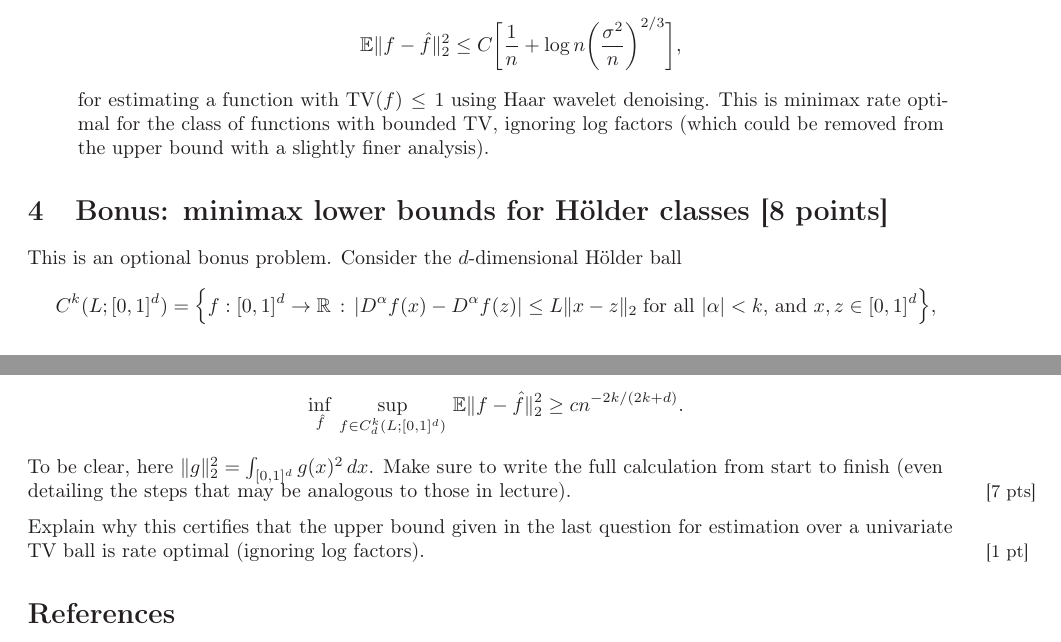
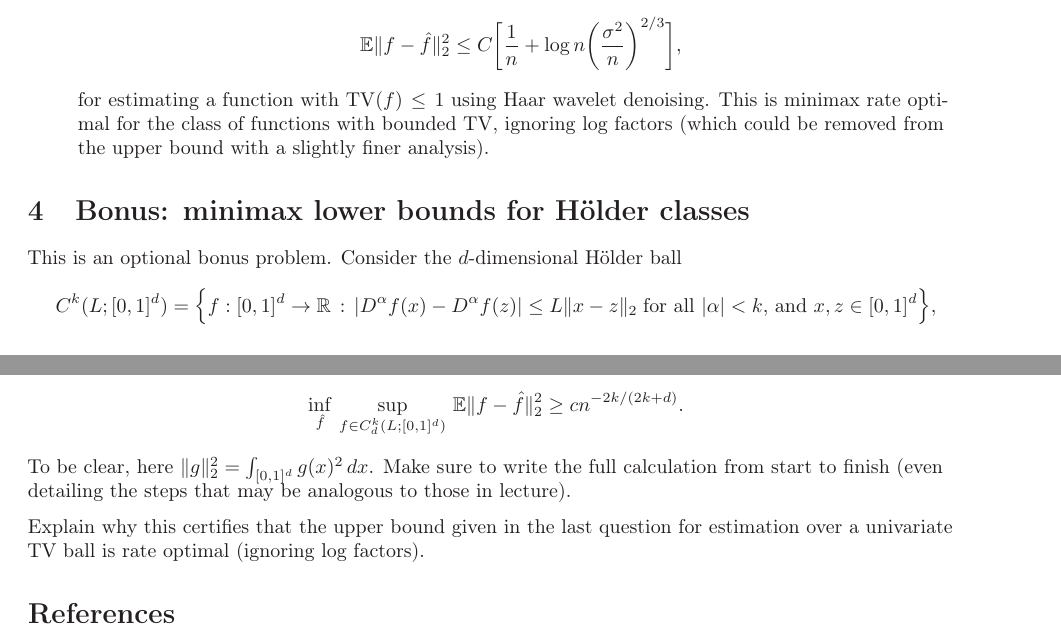
Before and after one commit to ryantibs/statlearn-s23, a LaTeX problem sheet (homeworks/homework1/homework1.tex): two parts of pages 5 and 6 of 6, joined at a grey line, cut so that both start at the same text. Compiled offline with LaTeX, dvips and Ghostscript.

Commit message:
No point specification
- Remove specification of how many bonus points Q4 is. This is for
  consistency. No other bonus problems say how many points it will
  be. It can be left up to Seunghoon as the grader.

```diff
--- a/homeworks/homework1/homework1.tex
+++ b/homeworks/homework1/homework1.tex
@@ -403,7 +403,7 @@ In this exercise, we will analyze the risk of wavelet denoising.
   with a slightly finer analysis).
 \end{enumerate}
 
-\section{Bonus: minimax lower bounds for H{\"o}lder classes [8 points]}
+\section{Bonus: minimax lower bounds for H{\"o}lder classes}
 
 This is an optional bonus problem. Consider the $d$-dimensional H{\"o}lder ball
 \[
@@ -431,11 +431,9 @@ c n^{-2k/(2k+d)}.
 To be clear, here \smash{$\|g\|_2^2 = \int_{[0,1]^d} g(x)^2 \, dx$}. Make sure
 to write the full calculation from start to finish (even detailing the steps
 that may be analogous to those in lecture).
-\marginpar{\small [7 pts]}
 
 Explain why this certifies that the upper bound given in the last question for
 estimation over a univariate TV ball is rate optimal (ignoring log factors).
-\marginpar{\small [1 pt]}
 
 \bibliographystyle{plainnat}
 \bibliography{../../common/ryantibs}
```
